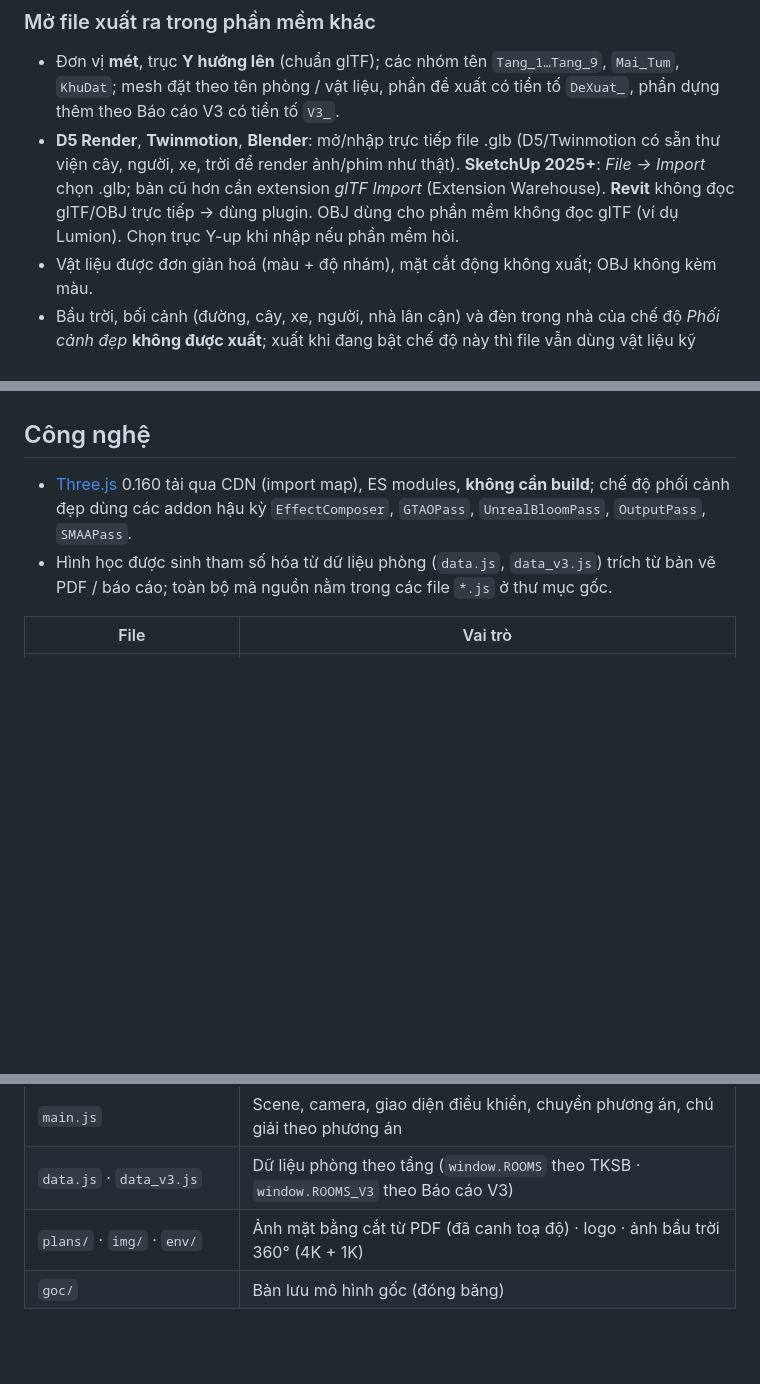
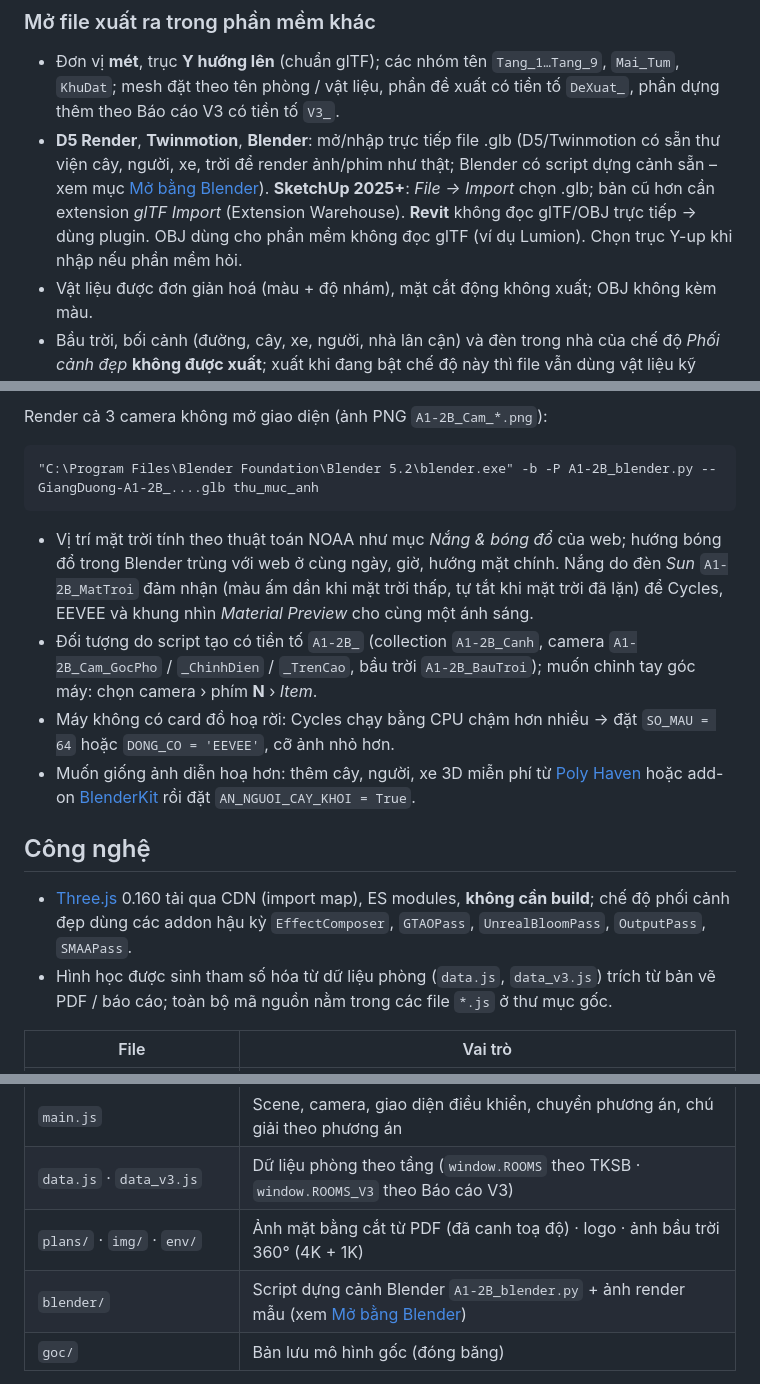
Before and after one commit to kien14593-lab/giang-duong-a1-2b-3d, a Markdown page: README.md, 3 parts joined by grey strips. GitHub-like rendering; blank space fills up the shorter version.

````diff
--- a/README.md
+++ b/README.md
@@ -38,7 +38,7 @@ Mô hình 3D tương tác của **Giảng đường A1-2B (9 tầng)** – Phân
 ### Mở file xuất ra trong phần mềm khác
 
 - Đơn vị **mét**, trục **Y hướng lên** (chuẩn glTF); các nhóm tên `Tang_1…Tang_9`, `Mai_Tum`, `KhuDat`; mesh đặt theo tên phòng / vật liệu, phần đề xuất có tiền tố `DeXuat_`, phần dựng thêm theo Báo cáo V3 có tiền tố `V3_`.
-- **D5 Render**, **Twinmotion**, **Blender**: mở/nhập trực tiếp file .glb (D5/Twinmotion có sẵn thư viện cây, người, xe, trời để render ảnh/phim như thật). **SketchUp 2025+**: *File → Import* chọn .glb; bản cũ hơn cần extension *glTF Import* (Extension Warehouse). **Revit** không đọc glTF/OBJ trực tiếp → dùng plugin. OBJ dùng cho phần mềm không đọc glTF (ví dụ Lumion). Chọn trục Y-up khi nhập nếu phần mềm hỏi.
+- **D5 Render**, **Twinmotion**, **Blender**: mở/nhập trực tiếp file .glb (D5/Twinmotion có sẵn thư viện cây, người, xe, trời để render ảnh/phim như thật; Blender có script dựng cảnh sẵn – xem mục [Mở bằng Blender](#mở-bằng-blender)). **SketchUp 2025+**: *File → Import* chọn .glb; bản cũ hơn cần extension *glTF Import* (Extension Warehouse). **Revit** không đọc glTF/OBJ trực tiếp → dùng plugin. OBJ dùng cho phần mềm không đọc glTF (ví dụ Lumion). Chọn trục Y-up khi nhập nếu phần mềm hỏi.
 - Vật liệu được đơn giản hoá (màu + độ nhám), mặt cắt động không xuất; OBJ không kèm màu.
 - Bầu trời, bối cảnh (đường, cây, xe, người, nhà lân cận) và đèn trong nhà của chế độ *Phối cảnh đẹp* **không được xuất**; xuất khi đang bật chế độ này thì file vẫn dùng vật liệu kỹ thuật và cây/người đơn giản của khu đất như chế độ thường.
 
@@ -110,3 +139,13 @@ Tick **Bật chế độ phối cảnh đẹp** (mục *Phối cảnh đẹp & c
+Render cả 3 camera không mở giao diện (ảnh PNG `A1-2B_Cam_*.png`):
+
+```
+"C:\Program Files\Blender Foundation\Blender 5.2\blender.exe" -b -P A1-2B_blender.py -- GiangDuong-A1-2B_....glb thu_muc_anh
+```
+
+- Vị trí mặt trời tính theo thuật toán NOAA như mục *Nắng & bóng đổ* của web; hướng bóng đổ trong Blender trùng với web ở cùng ngày, giờ, hướng mặt chính. Nắng do đèn *Sun* `A1-2B_MatTroi` đảm nhận (màu ấm dần khi mặt trời thấp, tự tắt khi mặt trời đã lặn) để Cycles, EEVEE và khung nhìn *Material Preview* cho cùng một ánh sáng.
+- Đối tượng do script tạo có tiền tố `A1-2B_` (collection `A1-2B_Canh`, camera `A1-2B_Cam_GocPho` / `_ChinhDien` / `_TrenCao`, bầu trời `A1-2B_BauTroi`); muốn chỉnh tay góc máy: chọn camera › phím **N** › *Item*.
+- Máy không có card đồ hoạ rời: Cycles chạy bằng CPU chậm hơn nhiều → đặt `SO_MAU = 64` hoặc `DONG_CO = 'EEVEE'`, cỡ ảnh nhỏ hơn.
+- Muốn giống ảnh diễn hoạ hơn: thêm cây, người, xe 3D miễn phí từ [Poly Haven](https://polyhaven.com/models) hoặc add-on [BlenderKit](https://www.blenderkit.com/) rồi đặt `AN_NGUOI_CAY_KHOI = True`.
 
 ## Công nghệ
 
@@ -128,6 +167,7 @@ Tick **Bật chế độ phối cảnh đẹp** (mục *Phối cảnh đẹp & c
 | `main.js` | Scene, camera, giao diện điều khiển, chuyển phương án, chú giải theo phương án |
 | `data.js` · `data_v3.js` | Dữ liệu phòng theo tầng (`window.ROOMS` theo TKSB · `window.ROOMS_V3` theo Báo cáo V3) |
 | `plans/` · `img/` · `env/` | Ảnh mặt bằng cắt từ PDF (đã canh toạ độ) · logo · ảnh bầu trời 360° (4K + 1K) |
+| `blender/` | Script dựng cảnh Blender `A1-2B_blender.py` + ảnh render mẫu (xem [Mở bằng Blender](#mở-bằng-blender)) |
 | `goc/` | Bản lưu mô hình gốc (đóng băng) |
 
 Chạy cục bộ: mở thư mục bằng một máy chủ tĩnh bất kỳ (ví dụ `python -m http.server`) rồi truy cập `index.html` – không mở trực tiếp bằng `file://` vì trình duyệt chặn ES modules.
````
Also changed, not shown: other parts of README.md (+30 -1 lines), blender/mau_GocPho.jpg (added), blender/mau_TrenCao.jpg (added), 3 other files.
